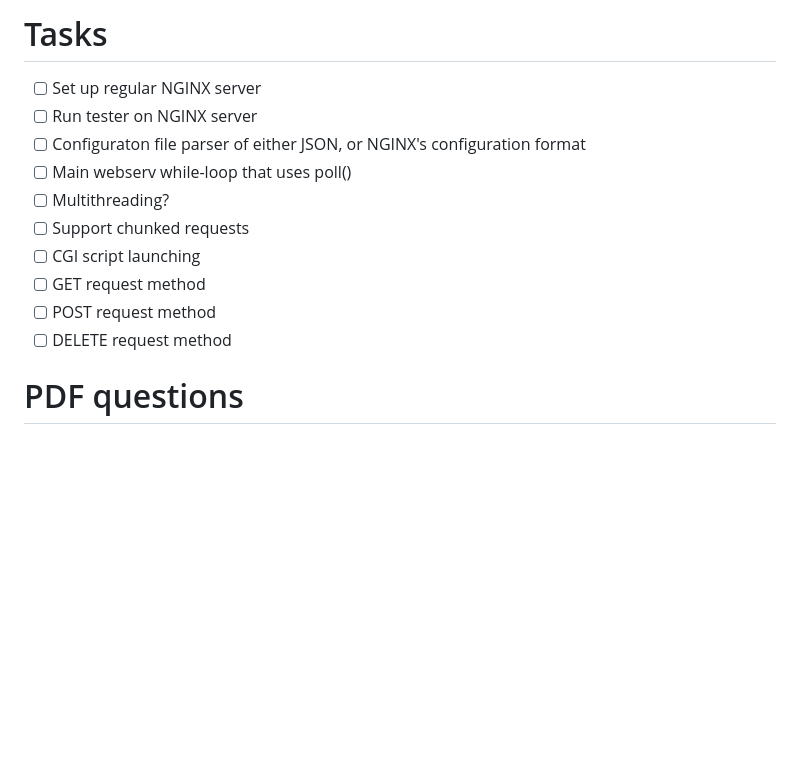
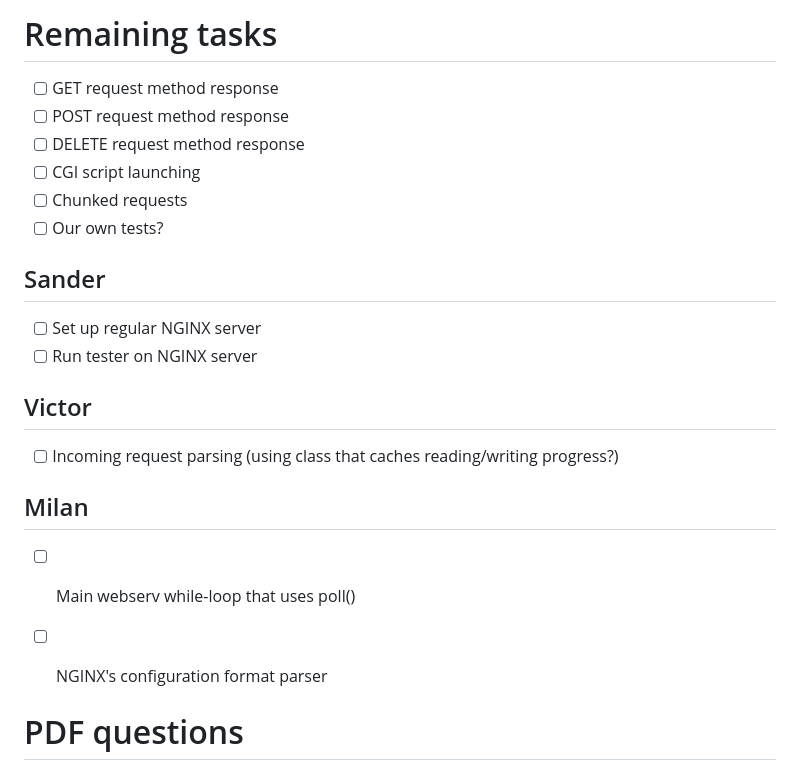
Before and after one commit to MyNameIsTrez/webserv, a Markdown page: TODO.md, the part around the change. Drawn GitHub-style; blank space fills up the shorter version.

Commit message:
Divide tasks

```diff
--- a/TODO.md
+++ b/TODO.md
@@ -1,15 +1,26 @@
-# Tasks
+# Remaining tasks
+
+- [ ] GET request method response
+- [ ] POST request method response
+- [ ] DELETE request method response
+- [ ] CGI script launching
+- [ ] Chunked requests
+- [ ] Our own tests?
+
+## Sander
 
 - [ ] Set up regular NGINX server
 - [ ] Run tester on NGINX server
-- [ ] Configuraton file parser of either JSON, or NGINX's configuration format
+
+## Victor
+
+- [ ] Incoming request parsing (using class that caches reading/writing progress?)
+
+## Milan
+
 - [ ] Main webserv while-loop that uses poll()
-- [ ] Multithreading?
-- [ ] Support chunked requests
-- [ ] CGI script launching
-- [ ] GET request method
-- [ ] POST request method
-- [ ] DELETE request method
+- [ ] NGINX's configuration format parser
+
 
 # PDF questions
 - How are the provided "tester" and "cgi_tester" executables supposed to be used?
```
